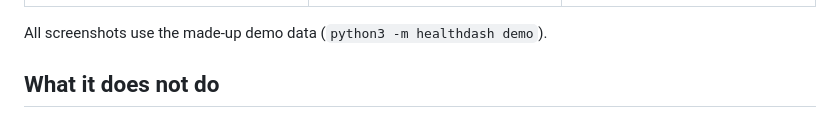
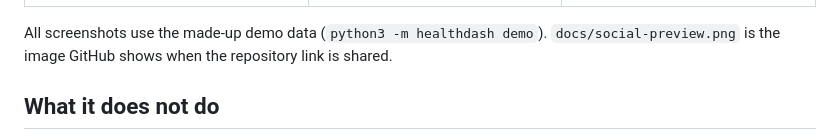
Before and after one commit to zspalding12083/healthdash, a Markdown page: README.md, the part around one of its changes. Rendered like a GitHub page.

Commit message:
Logo and a social preview image
Co-Authored-By: Claude Opus 5.5 <noreply@anthropic.com>

```diff
--- a/README.md
+++ b/README.md
@@ -55,7 +57,8 @@ Everything runs on your own machine. Nothing is sent to any outside service, API
 |---|---|---|
 | ![Medications tab, demo data](docs/medications.png) | ![Lab trends tab, demo data](docs/lab-trends.png) | ![Needs review tab, demo data](docs/needs-review.png) |
 
-All screenshots use the made-up demo data (`python3 -m healthdash demo`).
+All screenshots use the made-up demo data (`python3 -m healthdash demo`). `docs/social-preview.png` is the
+image GitHub shows when the repository link is shared.
 
 ## What it does not do
 
```
Also changed, not shown: other parts of README.md (+2 -0 lines), docs/social-preview.png (added), 3 other files.
